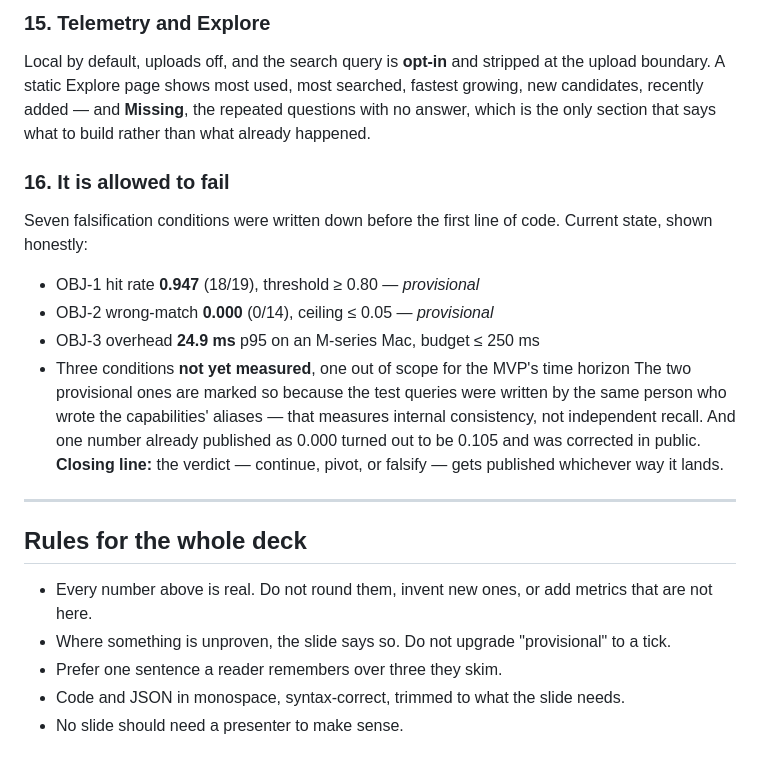
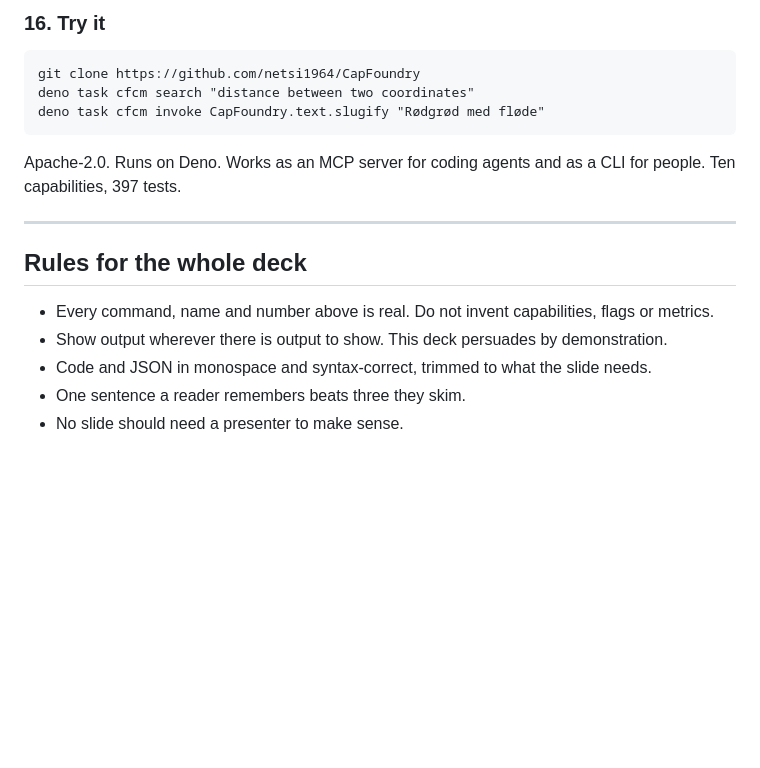
Before and after one commit to netsi1964/CapFoundry, a Markdown page: docs/comms/claude-design-slides-prompt.md, the part around one of its changes. Drawn GitHub-style; blank space fills up the shorter version.

````diff
--- a/docs/comms/claude-design-slides-prompt.md
+++ b/docs/comms/claude-design-slides-prompt.md
@@ -109,27 +143,18 @@ answer.
-### 15. Telemetry and Explore
-Local by default, uploads off, and the search query is **opt-in** and stripped at the upload
-boundary. A static Explore page shows most used, most searched, fastest growing, new candidates,
-recently added — and **Missing**, the repeated questions with no answer, which is the only section
-that says what to build rather than what already happened.
-
-### 16. It is allowed to fail
-Seven falsification conditions were written down before the first line of code. Current state, shown
-honestly:
-- OBJ-1 hit rate **0.947** (18/19), threshold ≥ 0.80 — *provisional*
-- OBJ-2 wrong-match **0.000** (0/14), ceiling ≤ 0.05 — *provisional*
-- OBJ-3 overhead **24.9 ms** p95 on an M-series Mac, budget ≤ 250 ms
-- Three conditions **not yet measured**, one out of scope for the MVP's time horizon
-The two provisional ones are marked so because the test queries were written by the same person who
-wrote the capabilities' aliases — that measures internal consistency, not independent recall. And one
-number already published as 0.000 turned out to be 0.105 and was corrected in public.
-**Closing line:** the verdict — continue, pivot, or falsify — gets published whichever way it lands.
+### 16. Try it
+```
+git clone https://github.com/netsi1964/CapFoundry
+deno task cfcm search "distance between two coordinates"
+deno task cfcm invoke CapFoundry.text.slugify "Rødgrød med fløde"
+```
+Apache-2.0. Runs on Deno. Works as an MCP server for coding agents and as a CLI for people.
+Ten capabilities, 397 tests.
 
 ---
 
 ## Rules for the whole deck
 
-- Every number above is real. Do not round them, invent new ones, or add metrics that are not here.
-- Where something is unproven, the slide says so. Do not upgrade "provisional" to a tick.
-- Prefer one sentence a reader remembers over three they skim.
-- Code and JSON in monospace, syntax-correct, trimmed to what the slide needs.
+- Every command, name and number above is real. Do not invent capabilities, flags or metrics.
+- Show output wherever there is output to show. This deck persuades by demonstration.
+- Code and JSON in monospace and syntax-correct, trimmed to what the slide needs.
+- One sentence a reader remembers beats three they skim.
 - No slide should need a presenter to make sense.
````
Also changed, not shown: other parts of docs/comms/claude-design-slides-prompt.md (+110 -76 lines).
